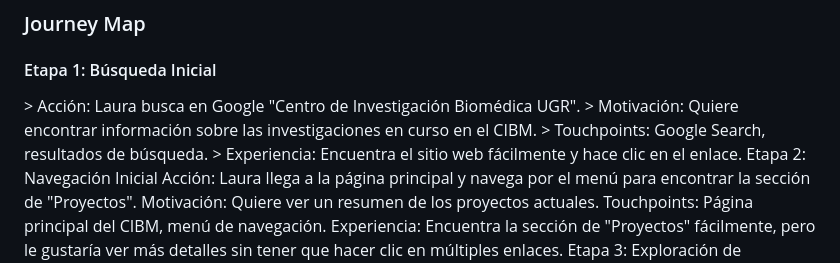
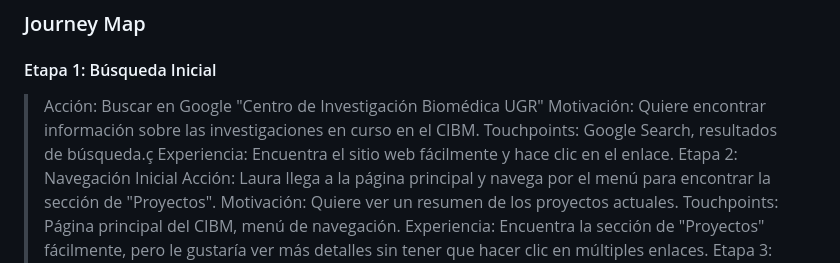
Before and after one commit to carmenxufdz/DIU, a Markdown page: README.md, the part around the change. Rendered like a GitHub page.

```diff
--- a/README.md
+++ b/README.md
@@ -90,9 +90,10 @@ En primer lugar, para conocer las necesidades de los usuarios, podemos crear una
 
 ### Journey Map
 <h4>Etapa 1: Búsqueda Inicial</h4>
-> Acción: Laura busca en Google "Centro de Investigación Biomédica UGR".
+
+> Acción: Buscar en Google "Centro de Investigación Biomédica UGR"
 > Motivación: Quiere encontrar información sobre las investigaciones en curso en el CIBM.
-> Touchpoints: Google Search, resultados de búsqueda.
+> Touchpoints: Google Search, resultados de búsqueda.ç
 > Experiencia: Encuentra el sitio web fácilmente y hace clic en el enlace.
 Etapa 2: Navegación Inicial
 Acción: Laura llega a la página principal y navega por el menú para encontrar la sección de "Proyectos".
```
